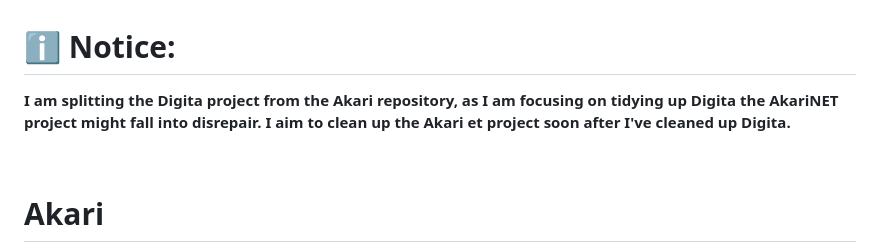
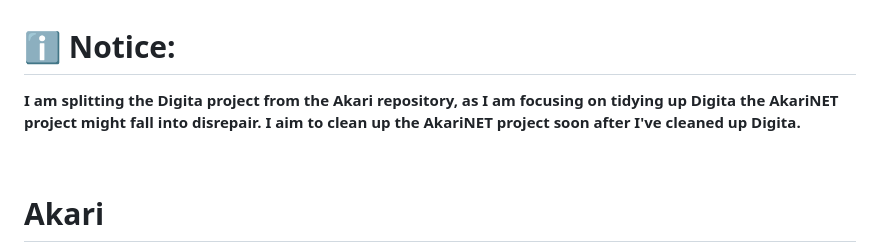
Before and after one commit to 76836/Akari, a Markdown page: README.md, the part around the change. Drawn GitHub-style.

```diff
--- a/README.md
+++ b/README.md
@@ -1,5 +1,5 @@
 # ℹ️ Notice:
-**I am splitting the Digita project from the Akari repository, as I am focusing on tidying up Digita the AkariNET project might fall into disrepair. I aim to clean up the Akari et project soon after I've cleaned up Digita.**
+**I am splitting the Digita project from the Akari repository, as I am focusing on tidying up Digita the AkariNET project might fall into disrepair. I aim to clean up the AkariNET project soon after I've cleaned up Digita.**
 
 <br>
 
```
